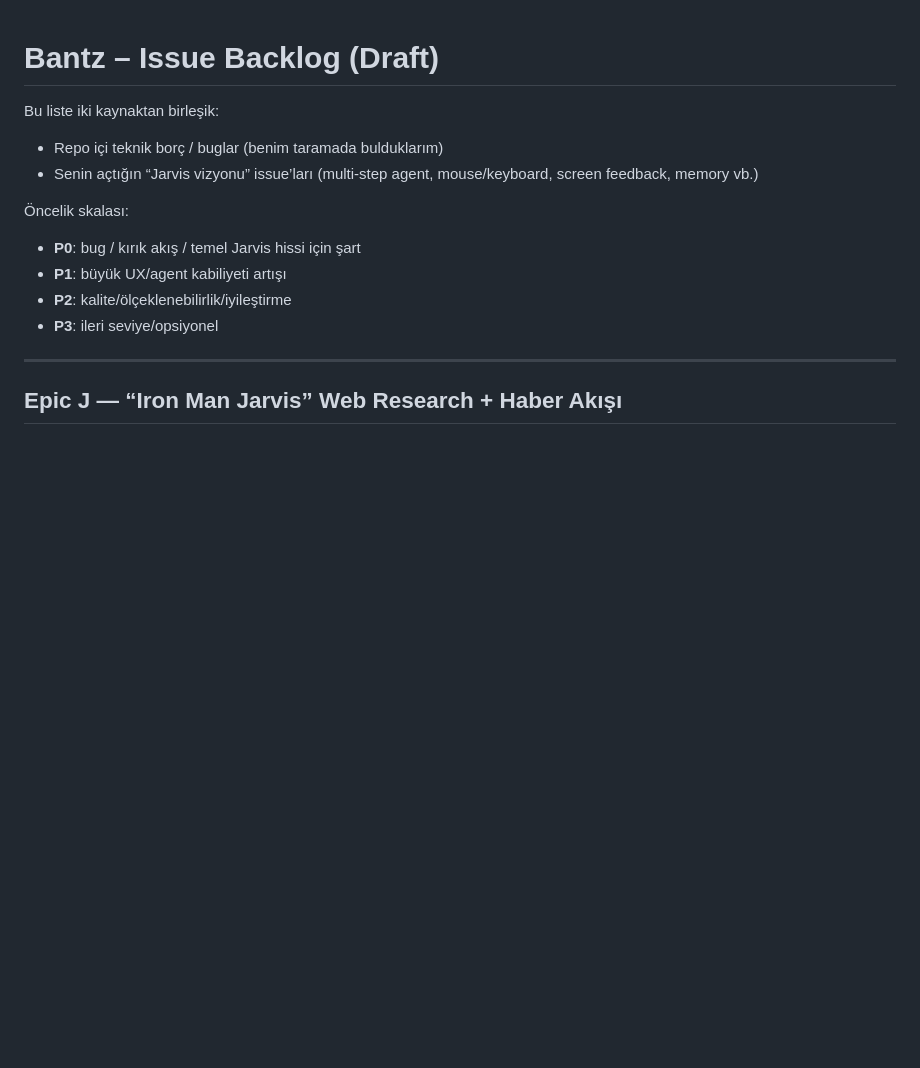
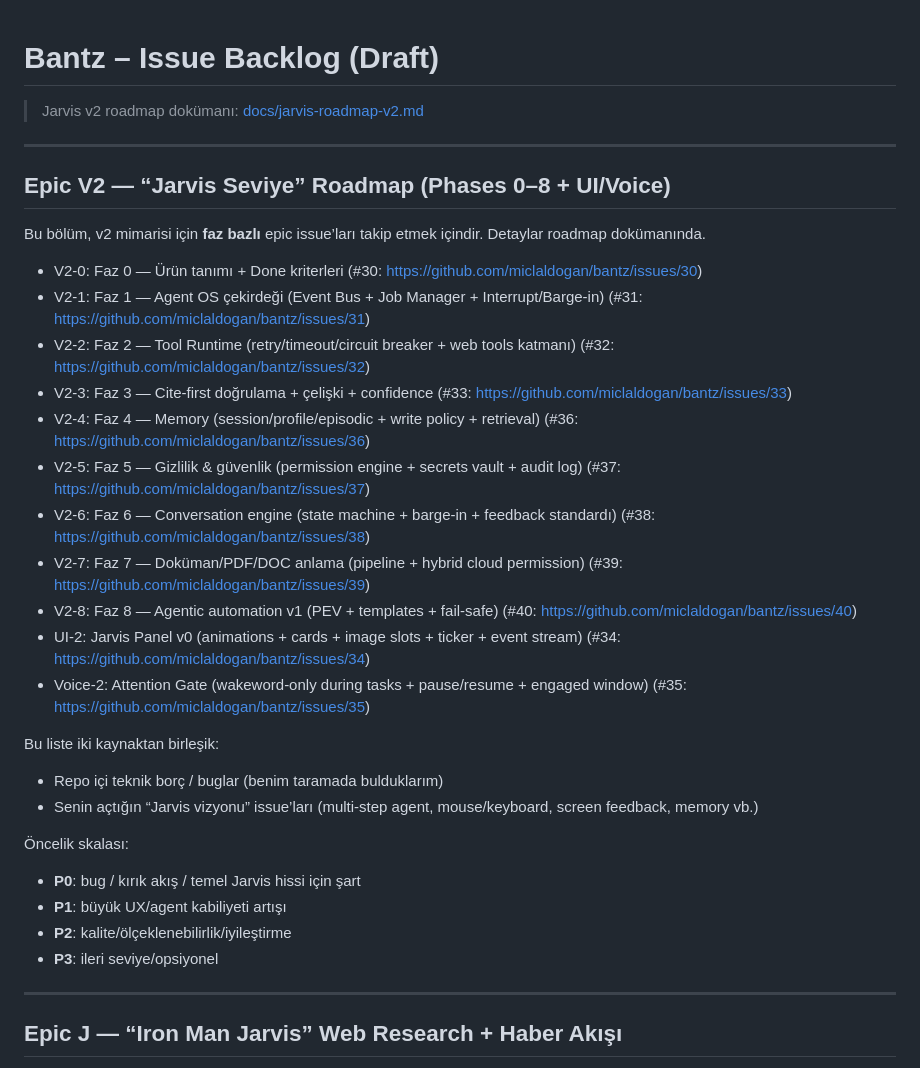
Before and after one commit to miclaldogan/bantz, a Markdown page: docs/issues.md, the part around the change. Drawn GitHub-style; blank space fills up the shorter version.

```diff
--- a/docs/issues.md
+++ b/docs/issues.md
@@ -1,4 +1,24 @@
 # Bantz – Issue Backlog (Draft)
+
+> Jarvis v2 roadmap dokümanı: [docs/jarvis-roadmap-v2.md](docs/jarvis-roadmap-v2.md)
+
+---
+
+## Epic V2 — “Jarvis Seviye” Roadmap (Phases 0–8 + UI/Voice)
+
+Bu bölüm, v2 mimarisi için **faz bazlı** epic issue’ları takip etmek içindir. Detaylar roadmap dokümanında.
+
+- V2-0: Faz 0 — Ürün tanımı + Done kriterleri (#30: https://github.com/miclaldogan/bantz/issues/30)
+- V2-1: Faz 1 — Agent OS çekirdeği (Event Bus + Job Manager + Interrupt/Barge-in) (#31: https://github.com/miclaldogan/bantz/issues/31)
+- V2-2: Faz 2 — Tool Runtime (retry/timeout/circuit breaker + web tools katmanı) (#32: https://github.com/miclaldogan/bantz/issues/32)
+- V2-3: Faz 3 — Cite-first doğrulama + çelişki + confidence (#33: https://github.com/miclaldogan/bantz/issues/33)
+- V2-4: Faz 4 — Memory (session/profile/episodic + write policy + retrieval) (#36: https://github.com/miclaldogan/bantz/issues/36)
+- V2-5: Faz 5 — Gizlilik & güvenlik (permission engine + secrets vault + audit log) (#37: https://github.com/miclaldogan/bantz/issues/37)
+- V2-6: Faz 6 — Conversation engine (state machine + barge-in + feedback standardı) (#38: https://github.com/miclaldogan/bantz/issues/38)
+- V2-7: Faz 7 — Doküman/PDF/DOC anlama (pipeline + hybrid cloud permission) (#39: https://github.com/miclaldogan/bantz/issues/39)
+- V2-8: Faz 8 — Agentic automation v1 (PEV + templates + fail-safe) (#40: https://github.com/miclaldogan/bantz/issues/40)
+- UI-2: Jarvis Panel v0 (animations + cards + image slots + ticker + event stream) (#34: https://github.com/miclaldogan/bantz/issues/34)
+- Voice-2: Attention Gate (wakeword-only during tasks + pause/resume + engaged window) (#35: https://github.com/miclaldogan/bantz/issues/35)
 
 
 Bu liste iki kaynaktan birleşik:
```
Also changed, not shown: README.md (+2 -0 lines), docs/jarvis-roadmap-v2.md (added, +299 -0 lines).
